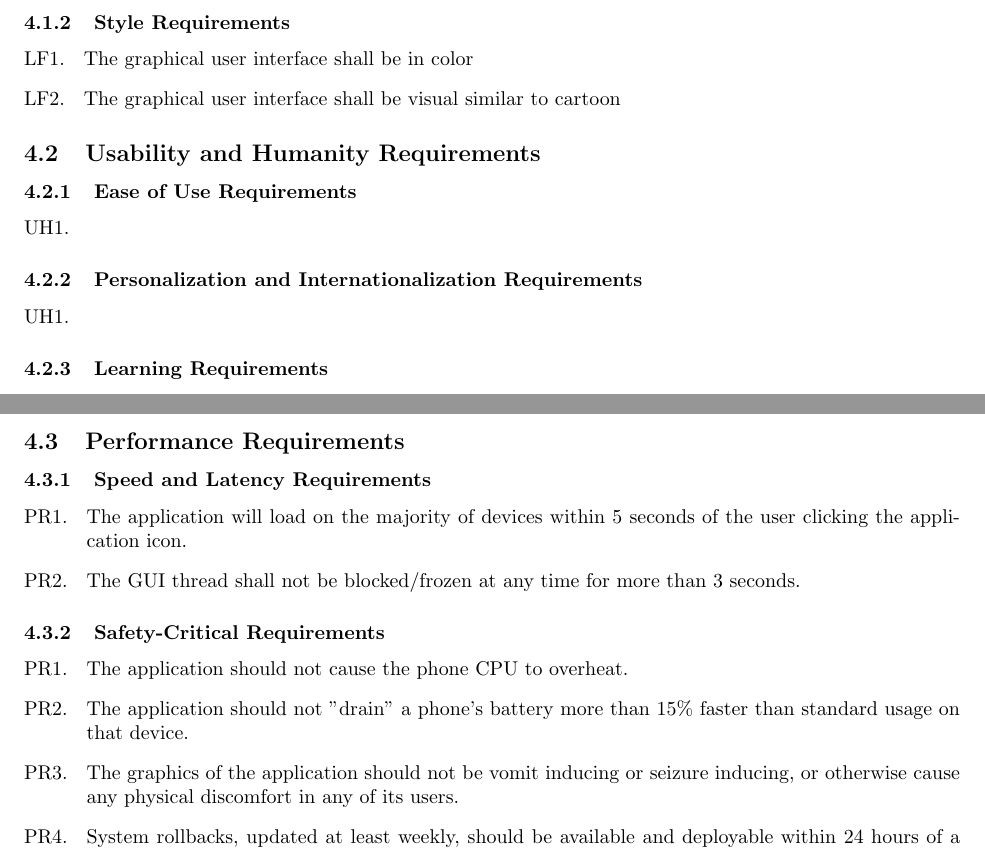
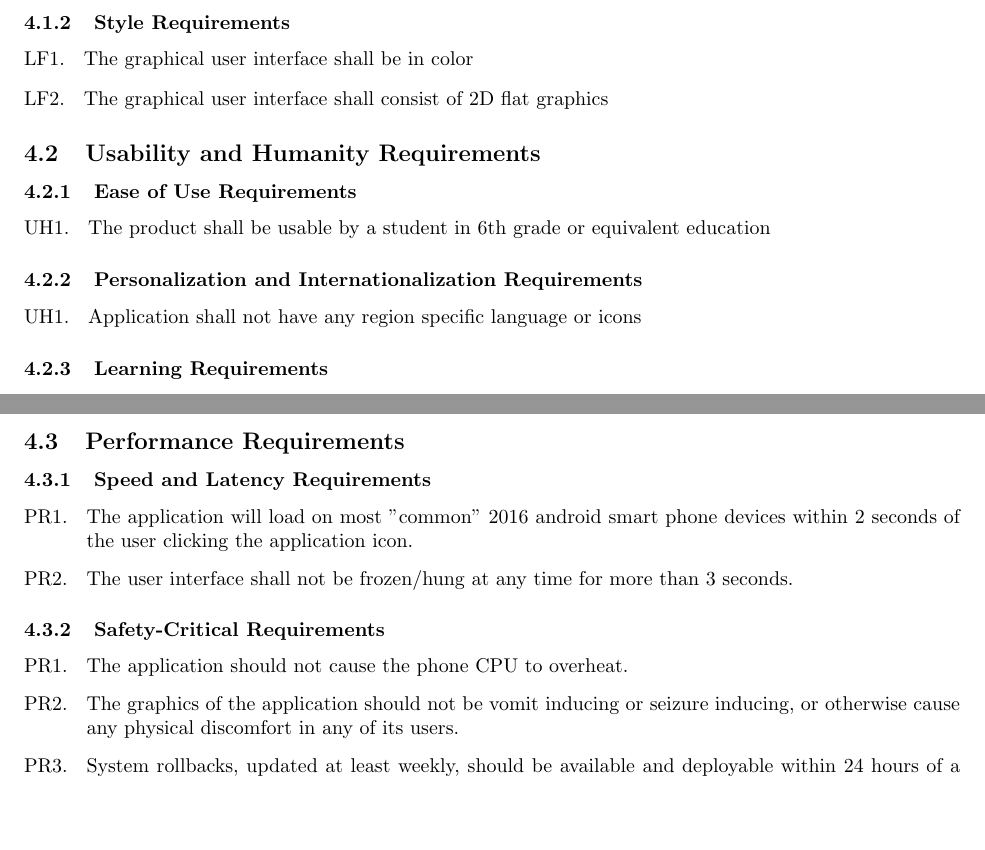
Before and after one commit to curiouskunal/FredPlusPlus, a LaTeX document (Deliverable1/SRS.tex): two parts of pages 4 and 5 of 8, joined at a grey line, cut so that both start at the same text, the shorter picture padded with empty space. Compiled offline with pdfLaTeX.

Commit message:
wip Non Func Req

```diff
--- a/Deliverable1/SRS.tex
+++ b/Deliverable1/SRS.tex
@@ -290,7 +290,7 @@ The functions outlined below are assumed to be vital to the proper functionality
 % Begin SubSubSection
 \begin{enumerate}[{LF}1. ]
 	\item The graphical user interface shall be in color
-	\item The graphical user interface shall be visual similar to cartoon
+	\item The graphical user interface shall consist of 2D flat graphics
 \end{enumerate}
 % End SubSubSection
 
@@ -304,7 +304,7 @@ The functions outlined below are assumed to be vital to the proper functionality
 \label{ssub:ease_of_use_requirements}
 % Begin SubSubSection
 \begin{enumerate}[{UH}1. ]
-	\item
+	\item The product shall be usable by a student in 6th grade or equivalent education
 \end{enumerate}
 % End SubSubSection
 
@@ -312,7 +312,7 @@ The functions outlined below are assumed to be vital to the proper functionality
 \label{ssub:personalization_and_internationalization_requirements}
 % Begin SubSubSection
 \begin{enumerate}[{UH}1. ]
-	\item
+	\item Application shall not have any region specific language or icons
 \end{enumerate}
 % End SubSubSection
 
@@ -350,8 +350,8 @@ The functions outlined below are assumed to be vital to the proper functionality
 \label{ssub:speed_and_latency_requirements}
 % Begin SubSubSection
 \begin{enumerate}[{PR}1. ]
-	\item The application will load on the majority of devices within 5 seconds of the user clicking the application icon.
-	\item The GUI thread shall not be blocked/frozen at any time for more than 3 seconds.
+	\item The application will load on most "common" 2016 android smart phone devices within 2 seconds of the user clicking the application icon.
+	\item The user interface shall not be frozen/hung at any time for more than 3 seconds.
 \end{enumerate}
 % End SubSubSection
 
@@ -360,7 +360,6 @@ The functions outlined below are assumed to be vital to the proper functionality
 % Begin SubSubSection
 \begin{enumerate}[{PR}1. ]
 	\item The application should not cause the phone CPU to overheat.
-	\item The application should not "drain" a phone's battery more than 15\% faster than standard usage on that device.
 	\item The graphics of the application should not be vomit inducing or seizure inducing, or otherwise cause any physical discomfort in any of its users.
 	\item System rollbacks, updated at least weekly, should be available and deployable within 24 hours of a fatal disaster in the system.
 \end{enumerate}
```
Also changed, not shown: Deliverable1/SRS.pdf.
